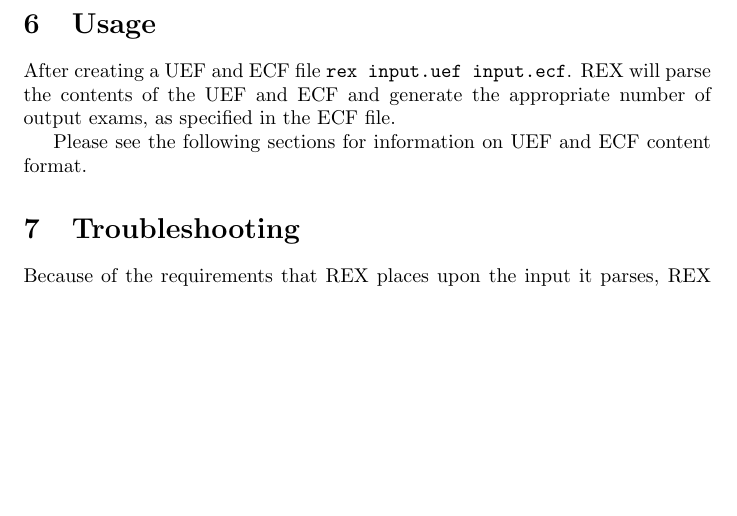
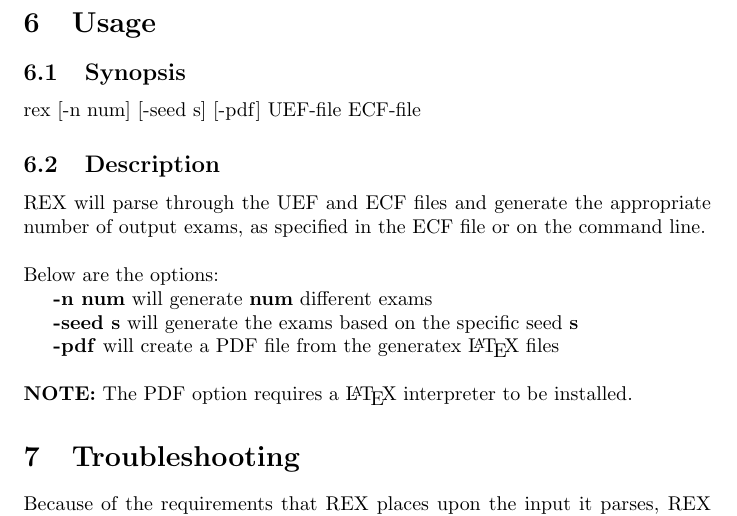
Before and after one commit to rodhart/rex, a LaTeX document (usersmanual/UsersManual.tex): part of page 4 of 6, cut so that both start at the same text, the shorter picture padded with empty space. Compiled offline with pdfLaTeX.

Commit message:
UsersManual.tex: Rewrote the usage section to resemble at UNIX man page.

```diff
--- a/usersmanual/UsersManual.tex
+++ b/usersmanual/UsersManual.tex
@@ -98,9 +101,21 @@ A version definition of a command of the form \texttt{versions are \textcolor{bl
 In the UEF file, you can use the \textbackslash{examversion} command to insert the current version string. One example use for this is to have a different date format for each generated exam, so that the exams can be easily distinguished from one another, but a naive student would not know how to tell if his neighbor has a similar exam.
 
 \section{Usage}
-After creating a UEF and ECF file \texttt{rex input.uef input.ecf}.  REX will parse the contents of the UEF and ECF and generate the appropriate number of output exams, as specified in the ECF file.
 
-Please see the following sections for information on UEF and ECF content format.
+\subsection{Synopsis}
+rex [-n num] [-seed s] [-pdf] UEF-file ECF-file
+
+\subsection{Description}
+REX will parse through the UEF and ECF files and generate the appropriate number
+of output exams, as specified in the ECF file or on the command line.
+\\
+\\
+\noindent Below are the options:\\
+\indent \textbf{-n num} will generate \textbf{num} different exams\\
+\indent \textbf{-seed s} will generate the exams based on the specific seed \textbf{s}\\
+\indent \textbf{-pdf} will create a PDF file from the generatex \LaTeX{} files\\
+
+\noindent \textbf{NOTE:} The PDF option requires a \LaTeX{} interpreter to be installed.
 
 \section{Troubleshooting}
 Because of the requirements that REX places upon the input it parses, REX may present the user with a variety of errors. Additionally, it's possible that REX might process the request without any errors or warnings, but will provide an undesired output.
```
Also changed, not shown: usersmanual/UsersManual.tex (3 more changed lines).
